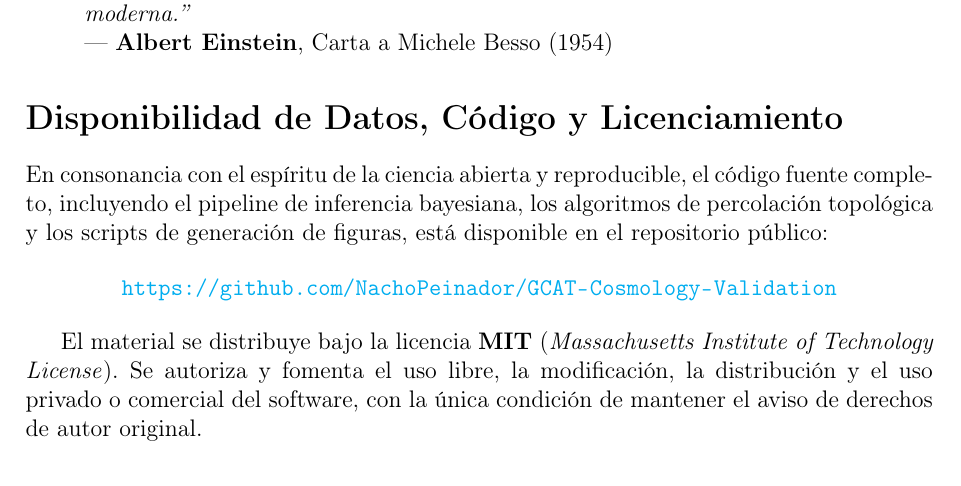
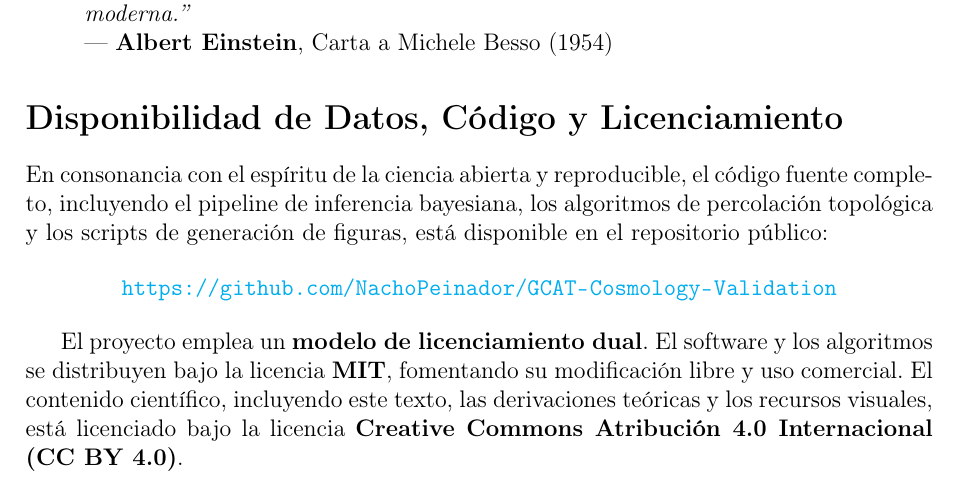
Before and after one commit to NachoPeinador/Modular-Substrate-Theory, a LaTeX paper (Papers/GCAT_paper_es.tex): part of page 30 of 31, cut so that both start at the same text. Compiled offline with pdfLaTeX.

Commit message:
Update and rename GCAT_PLATINUM.tex to GCAT_paper_es.tex

```diff
--- a/Papers/GCAT_PLATINUM.tex
+++ b/Papers/GCAT_paper_es.tex
@@ -1215,7 +1211,7 @@ En consonancia con el espíritu de la ciencia abierta y reproducible, el código
 \url{https://github.com/NachoPeinador/GCAT-Cosmology-Validation}
 \end{center}
 
-El material se distribuye bajo la licencia \textbf{MIT} (\textit{Massachusetts Institute of Technology License}). Se autoriza y fomenta el uso libre, la modificación, la distribución y el uso privado o comercial del software, con la única condición de mantener el aviso de derechos de autor original.
+El proyecto emplea un \textbf{modelo de licenciamiento dual}. El software y los algoritmos se distribuyen bajo la licencia \textbf{MIT}, fomentando su modificación libre y uso comercial. El contenido científico, incluyendo este texto, las derivaciones teóricas y los recursos visuales, está licenciado bajo la licencia \textbf{Creative Commons Atribución 4.0 Internacional (CC BY 4.0)}.
 
 \paragraph{Entorno de Reproducibilidad:}
 Para garantizar la estricta replicabilidad de los resultados numéricos presentados, se documentan las versiones exactas de las librerías críticas utilizadas en el entorno de validación (Google Colab, Enero 2026). Se recomienda utilizar estas versiones específicas para evitar discrepancias en la aritmética de punto flotante o conflictos de dependencias:
```
Also changed, not shown: Papers/GCAT_paper_es.tex (4 more changed lines).
